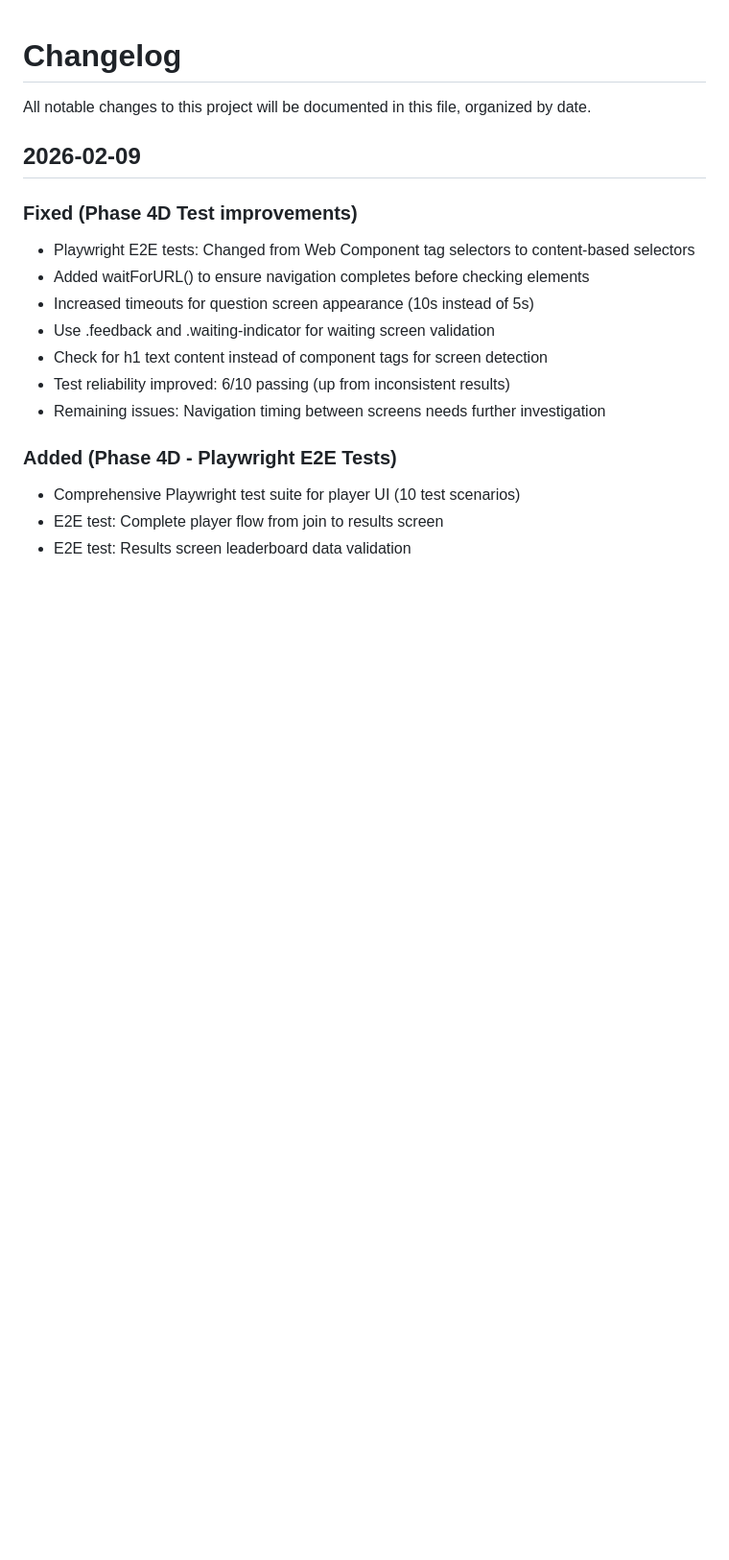
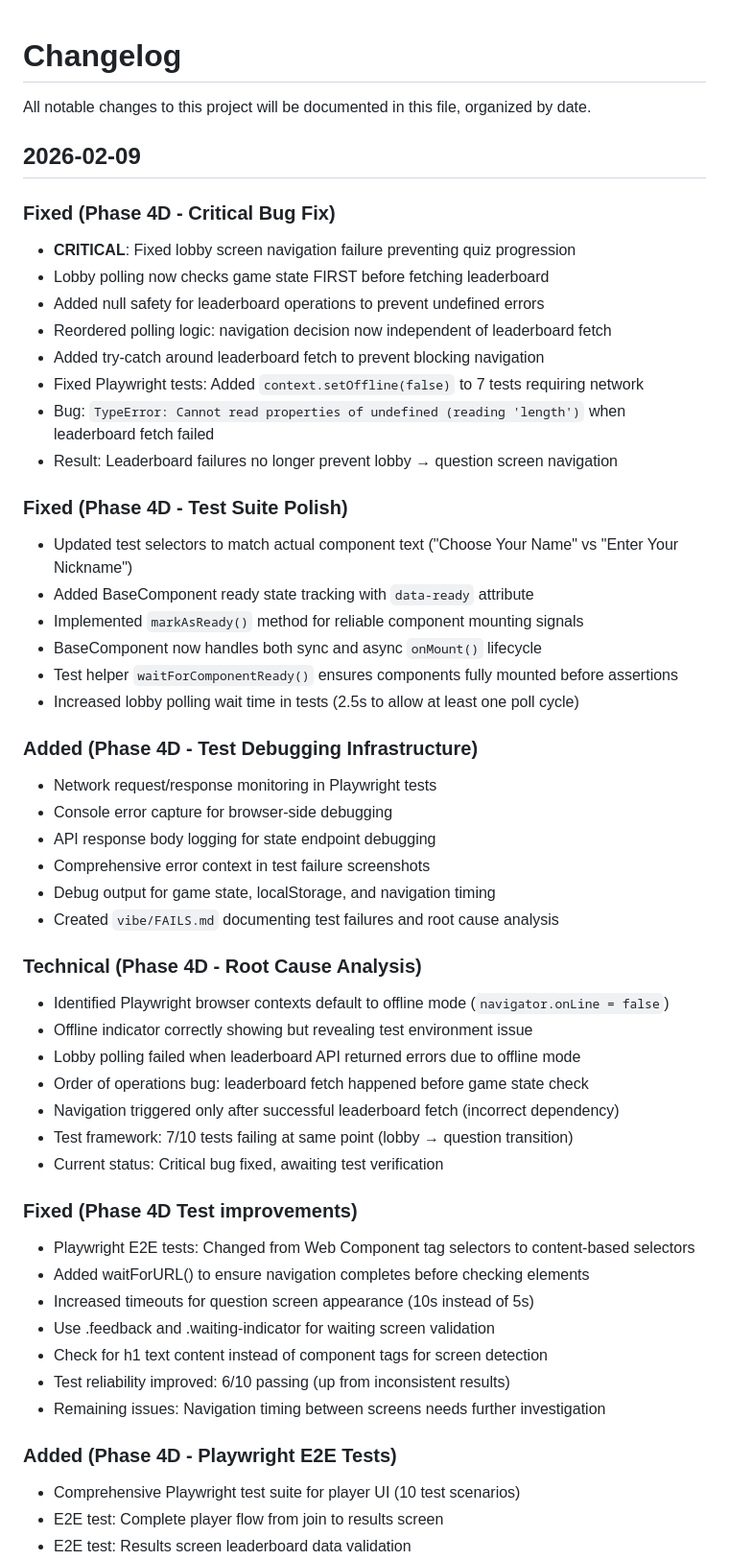
Before and after one commit to ciberado/quizzquizz, a Markdown page: CHANGELOG.md, the part around the change. Shown at 96% size. GitHub-like rendering; blank space fills up the shorter version.

```diff
--- a/CHANGELOG.md
+++ b/CHANGELOG.md
@@ -3,6 +3,41 @@
 All notable changes to this project will be documented in this file, organized by date.
 
 ## 2026-02-09
+
+### Fixed (Phase 4D - Critical Bug Fix)
+- **CRITICAL**: Fixed lobby screen navigation failure preventing quiz progression
+- Lobby polling now checks game state FIRST before fetching leaderboard
+- Added null safety for leaderboard operations to prevent undefined errors
+- Reordered polling logic: navigation decision now independent of leaderboard fetch
+- Added try-catch around leaderboard fetch to prevent blocking navigation
+- Fixed Playwright tests: Added `context.setOffline(false)` to 7 tests requiring network
+- Bug: `TypeError: Cannot read properties of undefined (reading 'length')` when leaderboard fetch failed
+- Result: Leaderboard failures no longer prevent lobby → question screen navigation
+
+### Fixed (Phase 4D - Test Suite Polish)
+- Updated test selectors to match actual component text ("Choose Your Name" vs "Enter Your Nickname")
+- Added BaseComponent ready state tracking with `data-ready` attribute
+- Implemented `markAsReady()` method for reliable component mounting signals
+- BaseComponent now handles both sync and async `onMount()` lifecycle
+- Test helper `waitForComponentReady()` ensures components fully mounted before assertions
+- Increased lobby polling wait time in tests (2.5s to allow at least one poll cycle)
+
+### Added (Phase 4D - Test Debugging Infrastructure)
+- Network request/response monitoring in Playwright tests
+- Console error capture for browser-side debugging
+- API response body logging for state endpoint debugging
+- Comprehensive error context in test failure screenshots
+- Debug output for game state, localStorage, and navigation timing
+- Created `vibe/FAILS.md` documenting test failures and root cause analysis
+
+### Technical (Phase 4D - Root Cause Analysis)
+- Identified Playwright browser contexts default to offline mode (`navigator.onLine = false`)
+- Offline indicator correctly showing but revealing test environment issue
+- Lobby polling failed when leaderboard API returned errors due to offline mode
+- Order of operations bug: leaderboard fetch happened before game state check
+- Navigation triggered only after successful leaderboard fetch (incorrect dependency)
+- Test framework: 7/10 tests failing at same point (lobby → question transition)
+- Current status: Critical bug fixed, awaiting test verification
 
 ### Fixed (Phase 4D Test improvements)
 - Playwright E2E tests: Changed from Web Component tag selectors to content-based selectors
```
Also changed, not shown: vibe/FAILS.md (added, +230 -0 lines).
